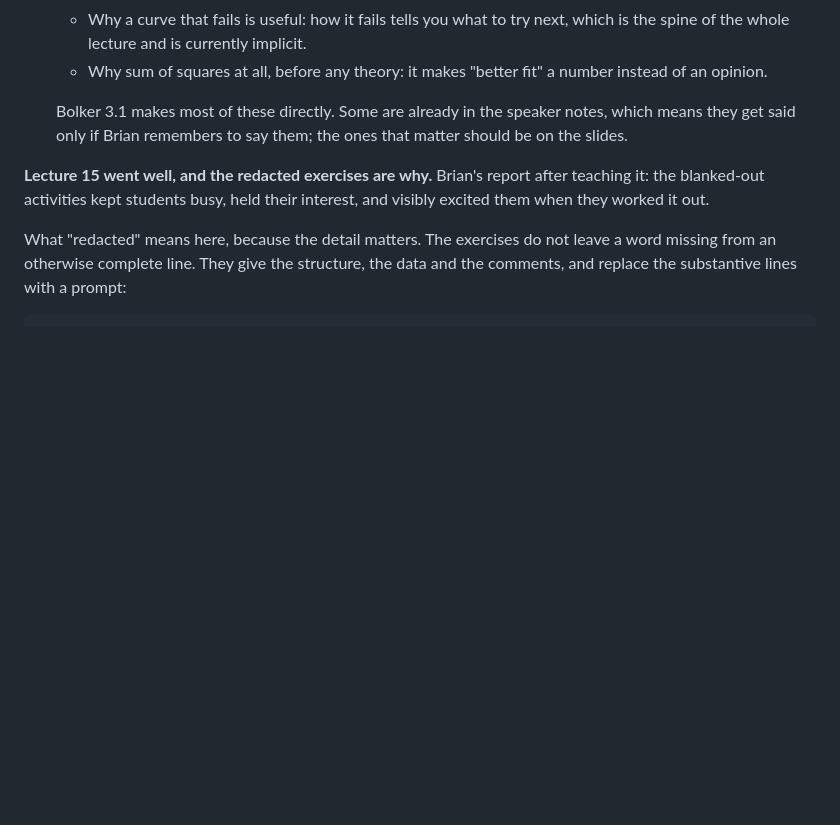
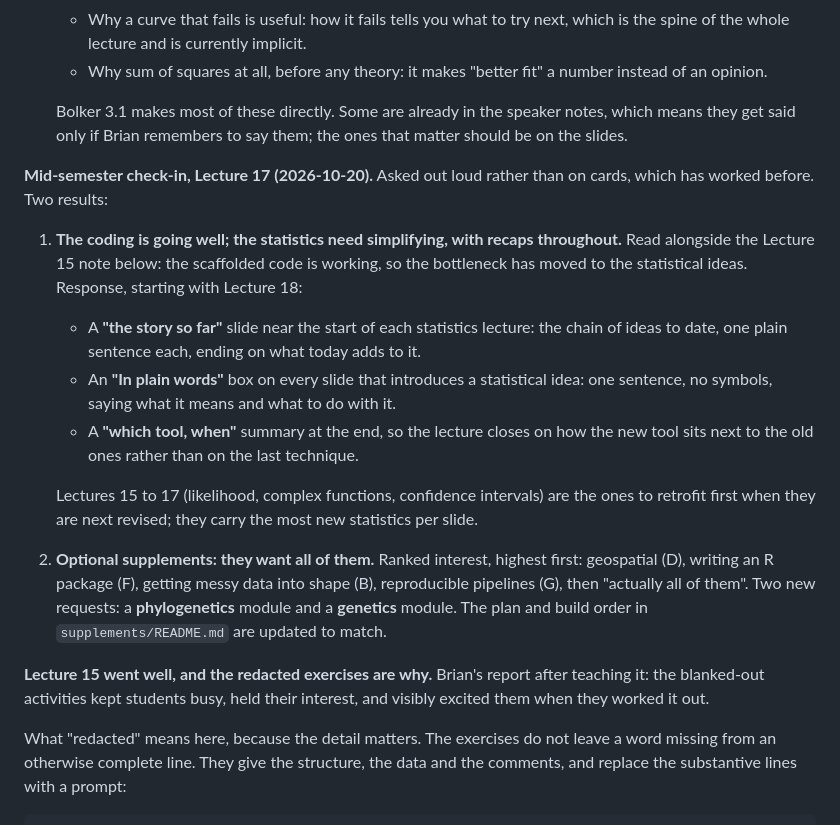
Before and after one commit to bmaitner/biometry_course, a Markdown page: course_notes.md, the part around the change. Drawn GitHub-style; blank space fills up the shorter version.

```diff
--- a/course_notes.md
+++ b/course_notes.md
@@ -405,6 +405,32 @@ told them to type.
   which means they get said only if Brian remembers to say them; the ones that
   matter should be on the slides.
 
+**Mid-semester check-in, Lecture 17 (2026-10-20).** Asked out loud rather than
+on cards, which has worked before. Two results:
+
+1. **The coding is going well; the statistics need simplifying, with recaps
+   throughout.** Read alongside the Lecture 15 note below: the scaffolded code is
+   working, so the bottleneck has moved to the statistical ideas. Response,
+   starting with Lecture 18:
+
+   - A **"the story so far"** slide near the start of each statistics lecture:
+     the chain of ideas to date, one plain sentence each, ending on what today
+     adds to it.
+   - An **"In plain words"** box on every slide that introduces a statistical
+     idea: one sentence, no symbols, saying what it means and what to do with it.
+   - A **"which tool, when"** summary at the end, so the lecture closes on how
+     the new tool sits next to the old ones rather than on the last technique.
+
+   Lectures 15 to 17 (likelihood, complex functions, confidence intervals) are the
+   ones to retrofit first when they are next revised; they carry the most new
+   statistics per slide.
+
+2. **Optional supplements: they want all of them.** Ranked interest, highest
+   first: geospatial (D), writing an R package (F), getting messy data into
+   shape (B), reproducible pipelines (G), then "actually all of them". Two new
+   requests: a **phylogenetics** module and a **genetics** module. The plan and
+   build order in `supplements/README.md` are updated to match.
+
 **Lecture 15 went well, and the redacted exercises are why.** Brian's report
 after teaching it: the blanked-out activities kept students busy, held their
 interest, and visibly excited them when they worked it out.
```
Also changed, not shown: supplements/README.md (+48 -19 lines).
